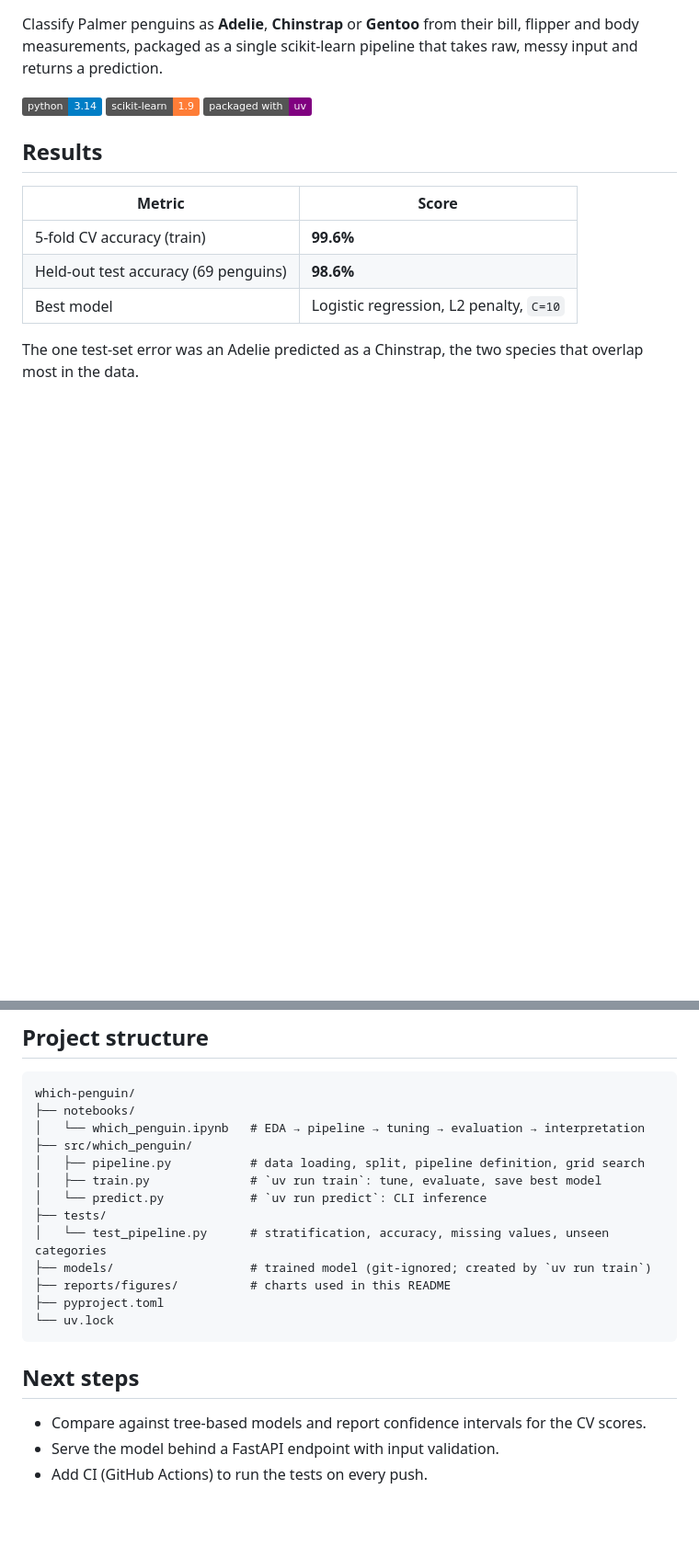
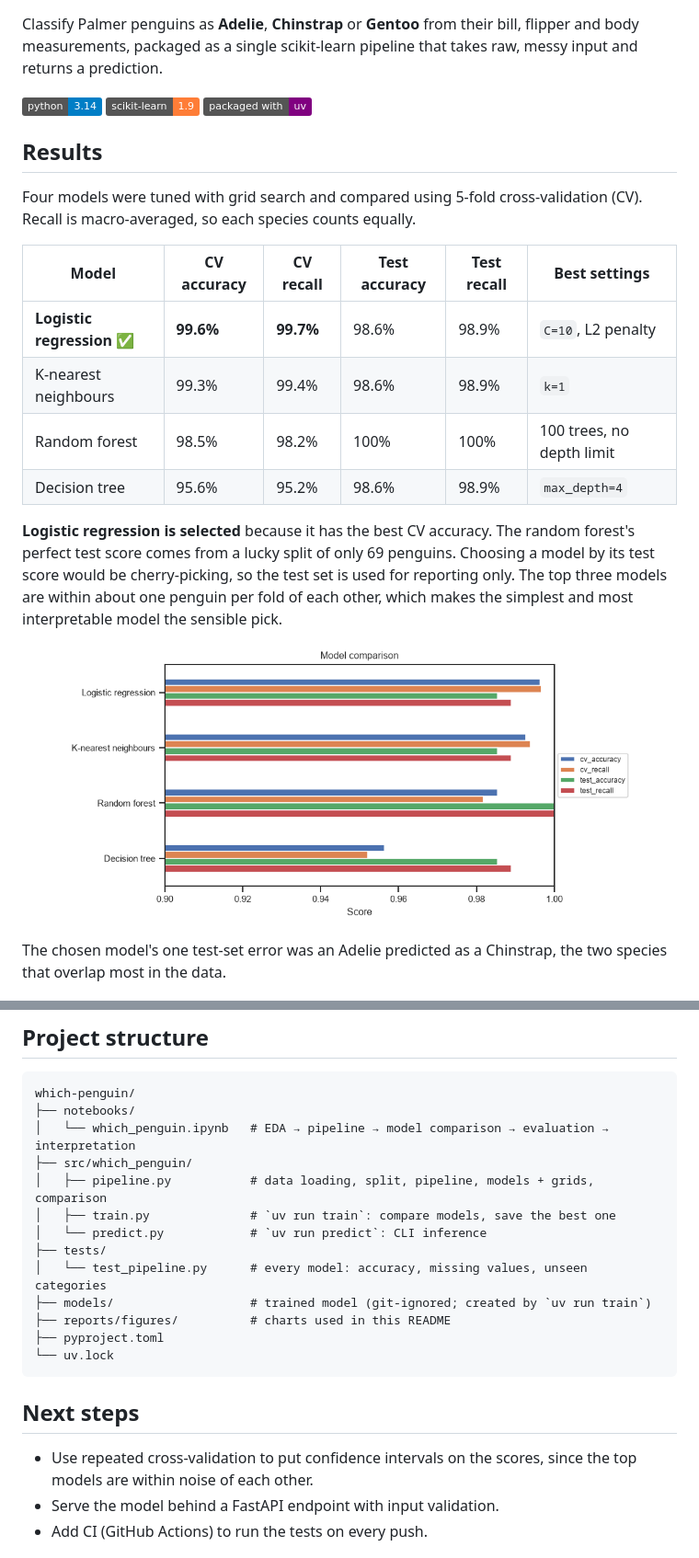
Before and after one commit to kwameaj67/which_penguin, a Markdown page: README.md, 2 parts joined by grey strips. Shown at 92% size. Drawn GitHub-style; pictures changed too: reports/figures/model_comparison.png (added); badges without logos; blank space fills up the shorter version.

Commit message:
added and comparison between penguin classification models
Tune four classifiers with cross-validation, report accuracy and macro recall, and save the model with the best CV accuracy

````diff
--- a/README.md
+++ b/README.md
@@ -8,13 +8,22 @@ Classify Palmer penguins as **Adelie**, **Chinstrap** or **Gentoo** from their b
 
 ## Results
 
-| Metric | Score |
-|---|---|
-| 5-fold CV accuracy (train) | **99.6%** |
-| Held-out test accuracy (69 penguins) | **98.6%** |
-| Best model | Logistic regression, L2 penalty, `C=10` |
+Four models were tuned with grid search and compared using 5-fold cross-validation (CV). Recall is macro-averaged, so each species counts equally.
 
-The one test-set error was an Adelie predicted as a Chinstrap, the two species that overlap most in the data.
+| Model | CV accuracy | CV recall | Test accuracy | Test recall | Best settings |
+|---|---|---|---|---|---|
+| **Logistic regression** ✅ | **99.6%** | **99.7%** | 98.6% | 98.9% | `C=10`, L2 penalty |
+| K-nearest neighbours | 99.3% | 99.4% | 98.6% | 98.9% | `k=1` |
+| Random forest | 98.5% | 98.2% | 100% | 100% | 100 trees, no depth limit |
+| Decision tree | 95.6% | 95.2% | 98.6% | 98.9% | `max_depth=4` |
+
+**Logistic regression is selected** because it has the best CV accuracy. The random forest's perfect test score comes from a lucky split of only 69 penguins. Choosing a model by its test score would be cherry-picking, so the test set is used for reporting only. The top three models are within about one penguin per fold of each other, which makes the simplest and most interpretable model the sensible pick.
+
+<p align="center">
+  <img src="reports/figures/model_comparison.png" width="620" alt="Model comparison">
+</p>
+
+The chosen model's one test-set error was an Adelie predicted as a Chinstrap, the two species that overlap most in the data.
 
 <p align="center">
   <img src="reports/figures/confusion_matrix.png" width="340" alt="Confusion matrix">
@@ -83,13 +92,13 @@ uv run jupyter lab notebooks/which_penguin.ipynb
 ```
 which-penguin/
 ├── notebooks/
-│   └── which_penguin.ipynb   # EDA → pipeline → tuning → evaluation → interpretation
+│   └── which_penguin.ipynb   # EDA → pipeline → model comparison → evaluation → interpretation
 ├── src/which_penguin/
-│   ├── pipeline.py           # data loading, split, pipeline definition, grid search
-│   ├── train.py              # `uv run train`: tune, evaluate, save best model
+│   ├── pipeline.py           # data loading, split, pipeline, models + grids, comparison
+│   ├── train.py              # `uv run train`: compare models, save the best one
 │   └── predict.py            # `uv run predict`: CLI inference
 ├── tests/
-│   └── test_pipeline.py      # stratification, accuracy, missing values, unseen categories
+│   └── test_pipeline.py      # every model: accuracy, missing values, unseen categories
 ├── models/                   # trained model (git-ignored; created by `uv run train`)
 ├── reports/figures/          # charts used in this README
 ├── pyproject.toml
@@ -98,7 +107,7 @@ which-penguin/
 
 ## Next steps
 
-- Compare against tree-based models and report confidence intervals for the CV scores.
+- Use repeated cross-validation to put confidence intervals on the scores, since the top models are within noise of each other.
 - Serve the model behind a FastAPI endpoint with input validation.
 - Add CI (GitHub Actions) to run the tests on every push.
 
````
Also changed, not shown: other parts of README.md (+3 -3 lines), reports/figures/confusion_matrices_all_models.png (added), 4 other files.
